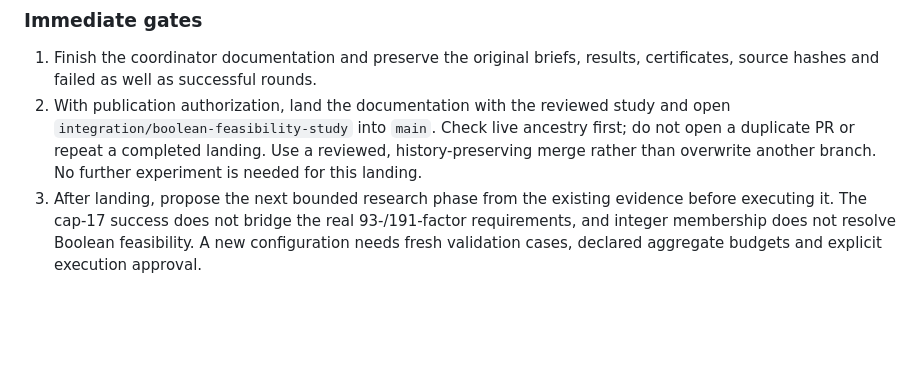
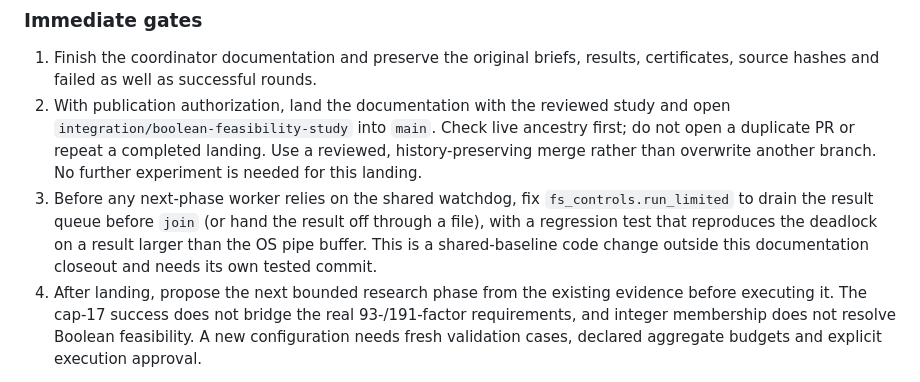
Before and after one commit to shumow/PRIMES-Conjectures, a Markdown page: PLAN.md, the part around the change. GitHub-like rendering; blank space fills up the shorter version.

```diff
--- a/PLAN.md
+++ b/PLAN.md
@@ -30,7 +30,13 @@ This documentation-only closeout changes no implementation, dataset or protocol.
    Check live ancestry first; do not open a duplicate PR or repeat a completed
    landing. Use a reviewed, history-preserving merge rather than overwrite
    another branch. No further experiment is needed for this landing.
-3. After landing, propose the next bounded research phase from the existing
+3. Before any next-phase worker relies on the shared watchdog, fix
+   `fs_controls.run_limited` to drain the result queue before `join` (or hand
+   the result off through a file), with a regression test that reproduces the
+   deadlock on a result larger than the OS pipe buffer. This is a
+   shared-baseline code change outside this documentation closeout and needs
+   its own tested commit.
+4. After landing, propose the next bounded research phase from the existing
    evidence before executing it. The cap-17 success does not bridge the real
    93-/191-factor requirements, and integer membership does not resolve Boolean
    feasibility. A new configuration needs fresh validation cases, declared
```
Also changed, not shown: AGENTS.md (+9 -0 lines).
